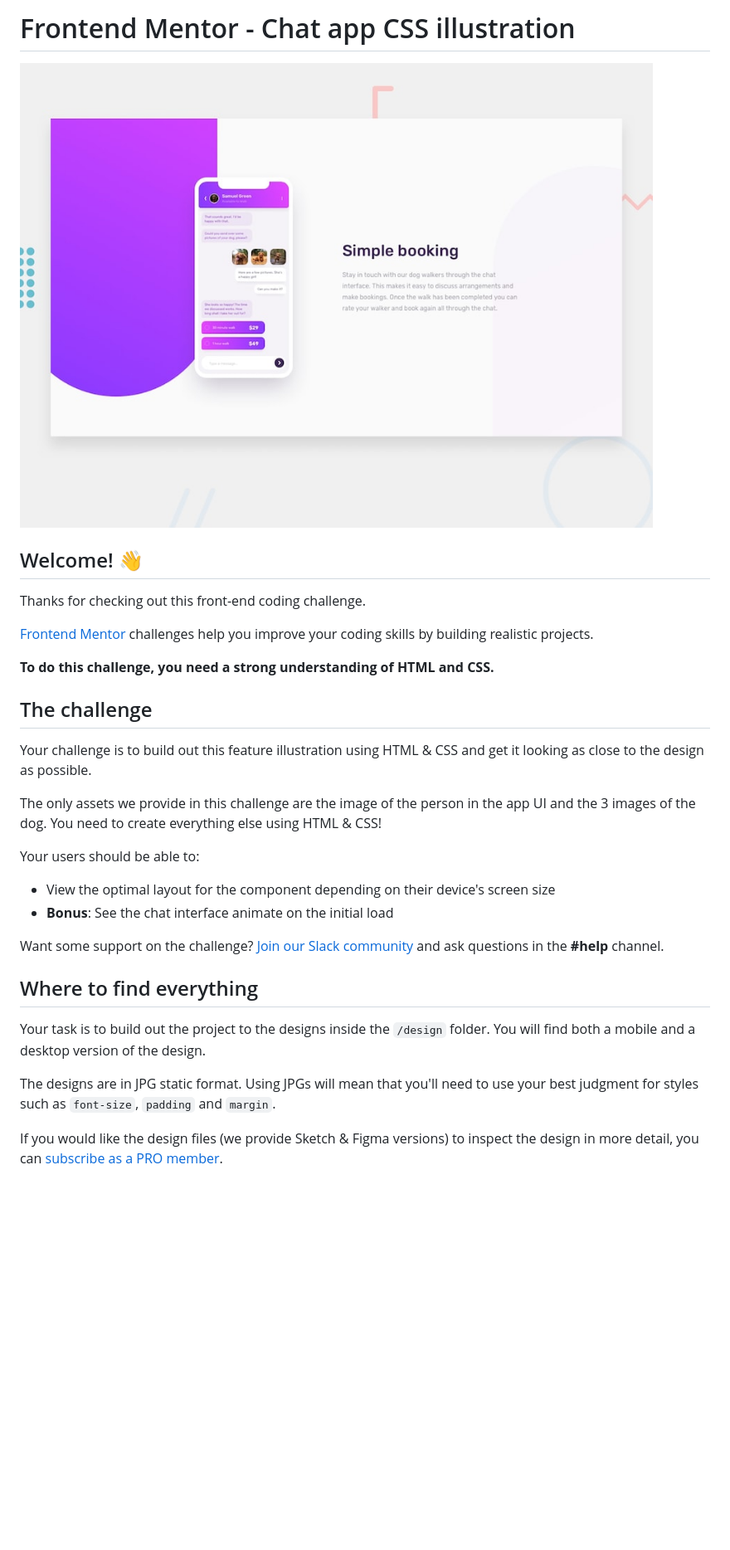
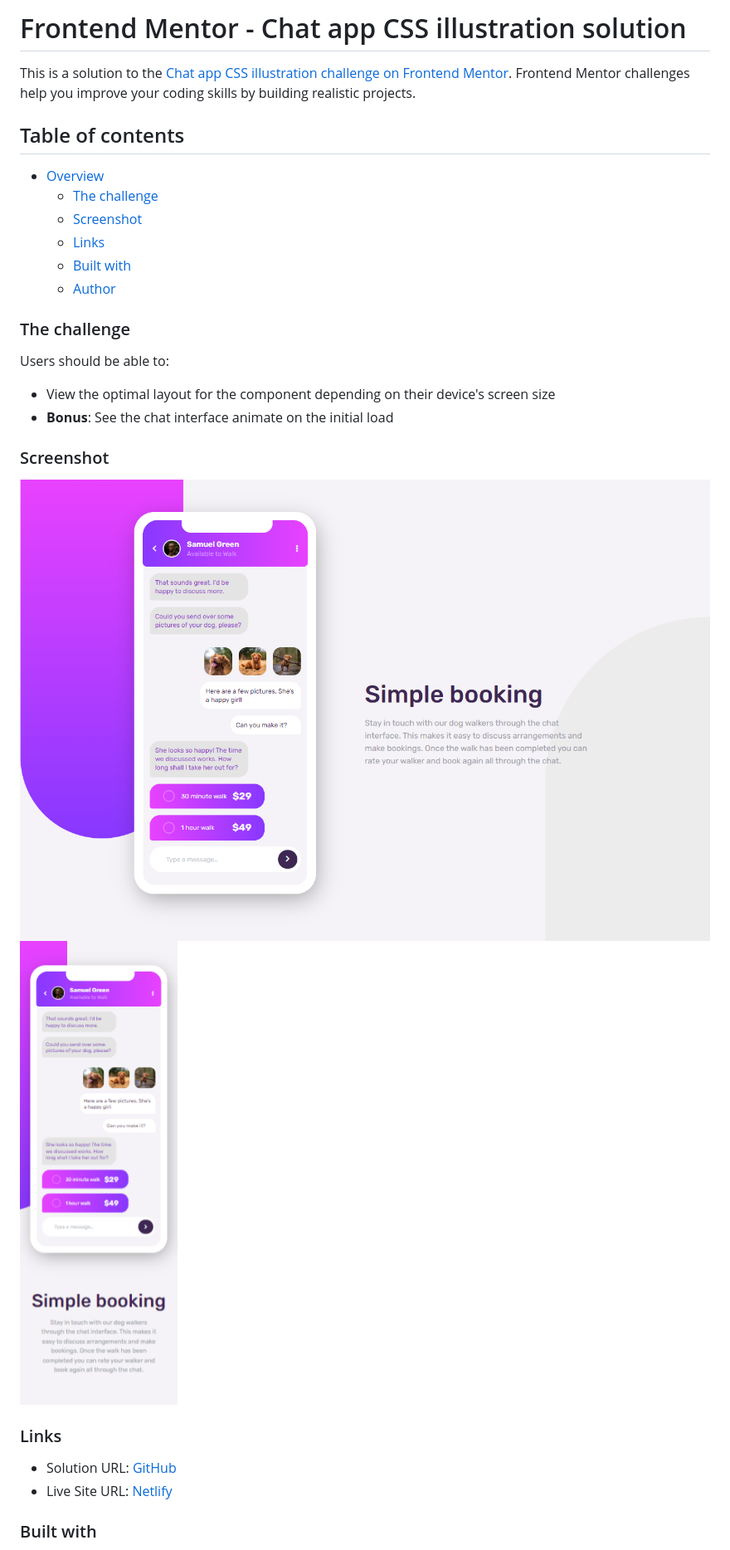
Before and after one commit to hariscs/chat-app, a Markdown page: README.md, the part around the change printed below. Shown: that part at 83% size. Rendered like a GitHub page; pictures changed too: chat-desktop.png (added), chat-mobile.png (added); blank space fills up the shorter version.

```diff
--- a/README.md
+++ b/README.md
@@ -1,33 +1,32 @@
-# Frontend Mentor - Chat app CSS illustration
+# Frontend Mentor - Chat app CSS illustration solution
 
-![Design preview for the Chat app CSS illustration coding challenge](./design/desktop-preview.jpg)
+This is a solution to the [Chat app CSS illustration challenge on Frontend Mentor](https://www.frontendmentor.io/challenges/chat-app-css-illustration-O5auMkFqY). Frontend Mentor challenges help you improve your coding skills by building realistic projects.
 
-## Welcome! 👋
+## Table of contents
 
-Thanks for checking out this front-end coding challenge.
+- [Overview](#overview)
+  - [The challenge](#the-challenge)
+  - [Screenshot](#screenshot)
+  - [Links](#links)
+  - [Built with](#built-with)
+  - [Author](#author)
 
-[Frontend Mentor](https://www.frontendmentor.io) challenges help you improve your coding skills by building realistic projects.
+### The challenge
 
-**To do this challenge, you need a strong understanding of HTML and CSS.**
-
-## The challenge
-
-Your challenge is to build out this feature illustration using HTML & CSS and get it looking as close to the design as possible.
-
-The only assets we provide in this challenge are the image of the person in the app UI and the 3 images of the dog. You need to create everything else using HTML & CSS!
-
-Your users should be able to:
+Users should be able to:
 
 - View the optimal layout for the component depending on their device's screen size
 - **Bonus**: See the chat interface animate on the initial load
 
-Want some support on the challenge? [Join our Slack community](https://www.frontendmentor.io/slack) and ask questions in the **#help** channel.
+### Screenshot
 
-## Where to find everything
+![](./chat-desktop.png)
+![](./chat-mobile.png)
 
-Your task is to build out the project to the designs inside the `/design` folder. You will find both a mobile and a desktop version of the design.
+### Links
 
-The designs are in JPG static format. Using JPGs will mean that you'll need to use your best judgment for styles such as `font-size`, `padding` and `margin`.
+- Solution URL: [GitHub](https://github.com/hariscs/chat-app)
+- Live Site URL: [Netlify](https://dogchat.netlify.app/)
 
-If you would like the design files (we provide Sketch & Figma versions) to inspect the design in more detail, you can [subscribe as a PRO member](https://www.frontendmentor.io/pro).
+### Built with
 
```
Also changed, not shown: other parts of README.md (+8 -57 lines), README-template.md (deleted, +0 -111 lines).
